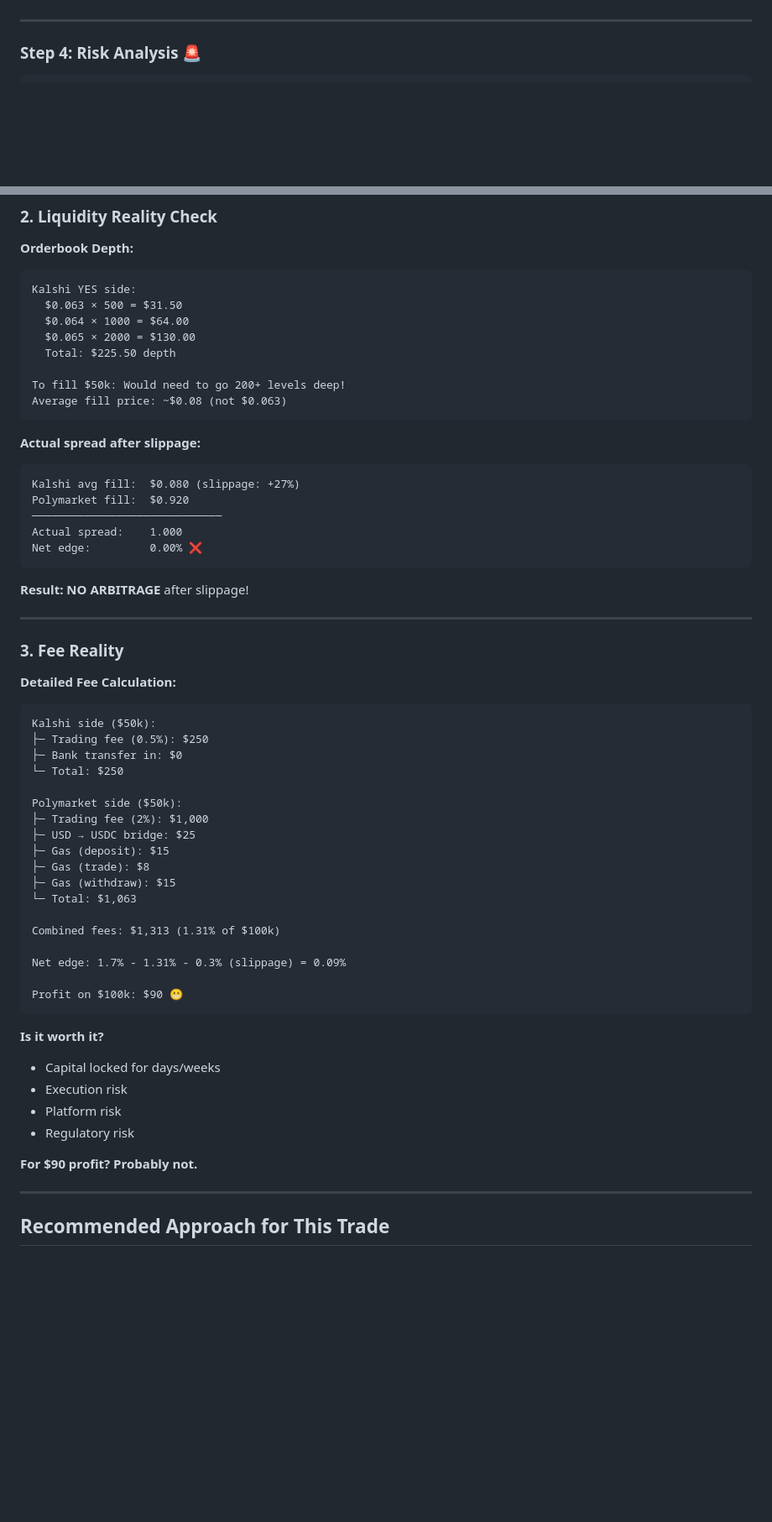
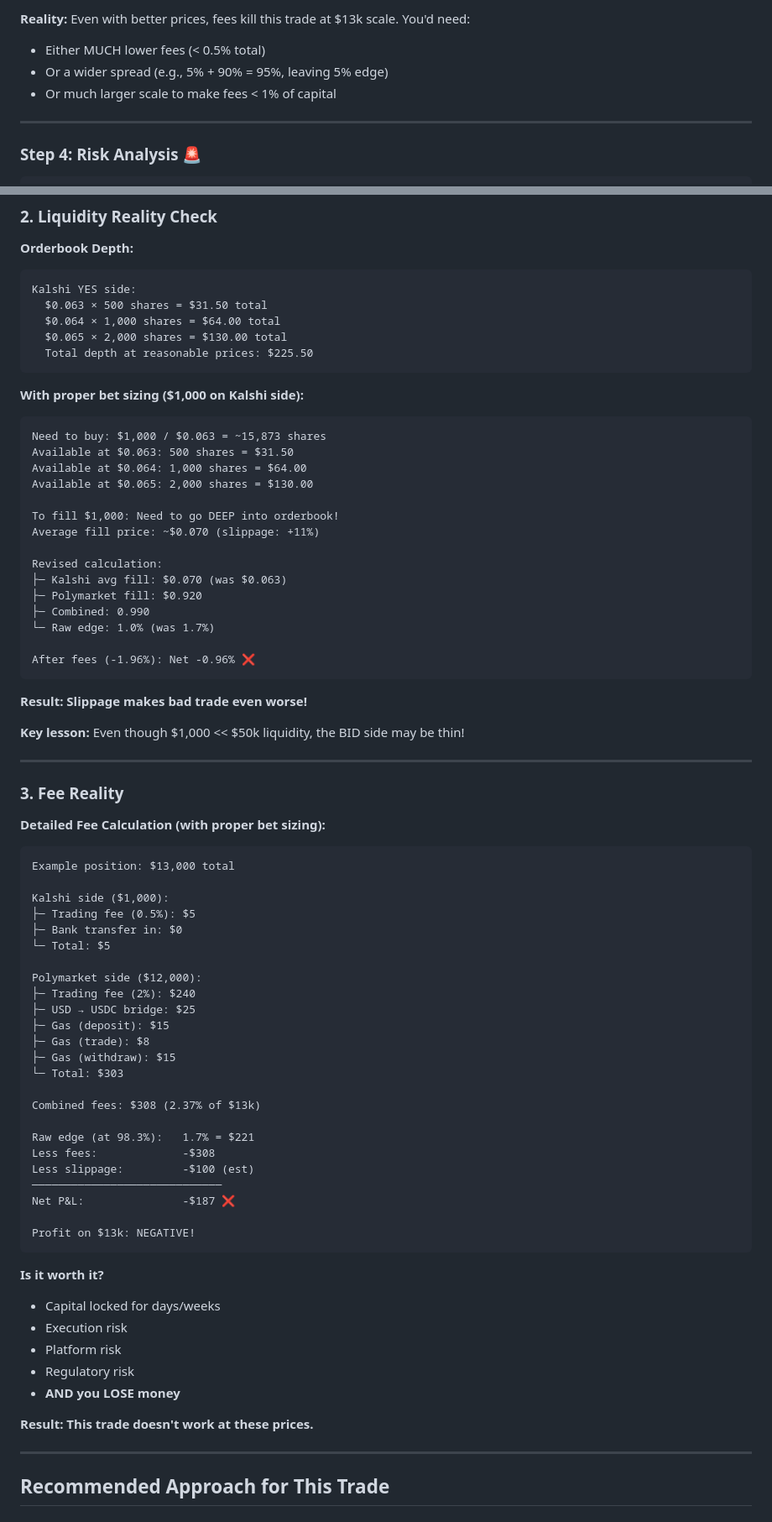
Before and after one commit to jfstockton16/orion, a Markdown page: docs/CUOMO_TRADE_ANALYSIS.md, 2 parts joined by grey strips. Shown at 84% size. Rendered like a GitHub page; blank space fills up the shorter version.

````diff
--- a/docs/CUOMO_TRADE_ANALYSIS.md
+++ b/docs/CUOMO_TRADE_ANALYSIS.md
@@ -72,3 +157,7 @@ Expected Profit: $440
+**Reality:** Even with better prices, fees kill this trade at $13k scale. You'd need:
+- Either MUCH lower fees (< 0.5% total)
+- Or a wider spread (e.g., 5% + 90% = 95%, leaving 5% edge)
+- Or much larger scale to make fees < 1% of capital
 
 ---
 
@@ -229,50 +335,65 @@ These are DIFFERENT events!
 **Orderbook Depth:**
 ```
 Kalshi YES side:
-  $0.063 × 500 = $31.50
-  $0.064 × 1000 = $64.00
-  $0.065 × 2000 = $130.00
-  Total: $225.50 depth
-
-To fill $50k: Would need to go 200+ levels deep!
-Average fill price: ~$0.08 (not $0.063)
+  $0.063 × 500 shares = $31.50 total
+  $0.064 × 1,000 shares = $64.00 total
+  $0.065 × 2,000 shares = $130.00 total
+  Total depth at reasonable prices: $225.50
 ```
 
-**Actual spread after slippage:**
+**With proper bet sizing ($1,000 on Kalshi side):**
 ```
-Kalshi avg fill:  $0.080 (slippage: +27%)
-Polymarket fill:  $0.920
-─────────────────────────────
-Actual spread:    1.000
-Net edge:         0.00% ❌
+Need to buy: $1,000 / $0.063 = ~15,873 shares
+Available at $0.063: 500 shares = $31.50
+Available at $0.064: 1,000 shares = $64.00
+Available at $0.065: 2,000 shares = $130.00
+
+To fill $1,000: Need to go DEEP into orderbook!
+Average fill price: ~$0.070 (slippage: +11%)
+
+Revised calculation:
+├─ Kalshi avg fill: $0.070 (was $0.063)
+├─ Polymarket fill: $0.920
+├─ Combined: 0.990
+└─ Raw edge: 1.0% (was 1.7%)
+
+After fees (-1.96%): Net -0.96% ❌
 ```
 
-**Result:** **NO ARBITRAGE** after slippage!
+**Result:** **Slippage makes bad trade even worse!**
+
+**Key lesson:** Even though $1,000 << $50k liquidity, the BID side may be thin!
 
 ---
 
 ### 3. Fee Reality
 
-**Detailed Fee Calculation:**
+**Detailed Fee Calculation (with proper bet sizing):**
 ```
-Kalshi side ($50k):
-├─ Trading fee (0.5%): $250
+Example position: $13,000 total
+
+Kalshi side ($1,000):
+├─ Trading fee (0.5%): $5
 ├─ Bank transfer in: $0
-└─ Total: $250
+└─ Total: $5
 
-Polymarket side ($50k):
-├─ Trading fee (2%): $1,000
+Polymarket side ($12,000):
+├─ Trading fee (2%): $240
 ├─ USD → USDC bridge: $25
 ├─ Gas (deposit): $15
 ├─ Gas (trade): $8
 ├─ Gas (withdraw): $15
-└─ Total: $1,063
+└─ Total: $303
 
-Combined fees: $1,313 (1.31% of $100k)
+Combined fees: $308 (2.37% of $13k)
 
-Net edge: 1.7% - 1.31% - 0.3% (slippage) = 0.09%
+Raw edge (at 98.3%):   1.7% = $221
+Less fees:             -$308
+Less slippage:         -$100 (est)
+─────────────────────────────
+Net P&L:               -$187 ❌
 
-Profit on $100k: $90 😬
+Profit on $13k: NEGATIVE!
 ```
 
 **Is it worth it?**
@@ -280,8 +401,9 @@ Profit on $100k: $90 😬
 - Execution risk
 - Platform risk
 - Regulatory risk
+- **AND you LOSE money**
 
-**For $90 profit? Probably not.**
+**Result: This trade doesn't work at these prices.**
 
 ---
 
````
Also changed, not shown: other parts of docs/CUOMO_TRADE_ANALYSIS.md (+209 -78 lines).
